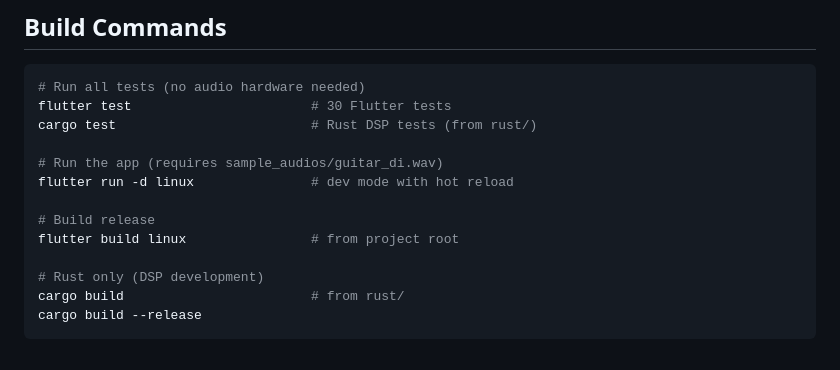
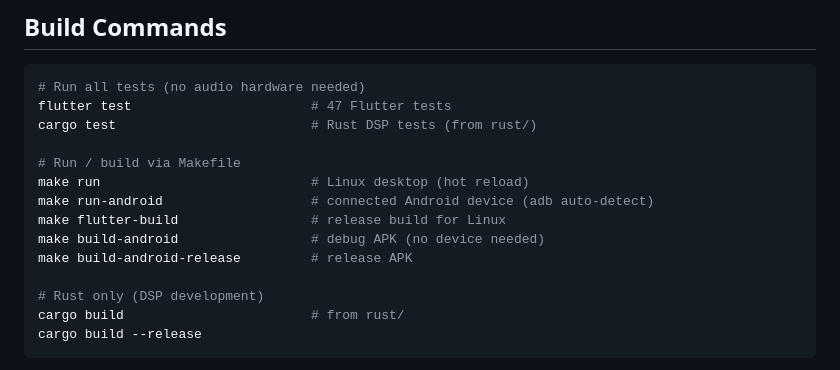
Before and after one commit to arlandantas/pedaleira, a Markdown page: CLAUDE.md, the part around the change. Rendered like a GitHub page.

````diff
--- a/CLAUDE.md
+++ b/CLAUDE.md
@@ -66,14 +66,15 @@ UI → audio thread communication must use lock-free primitives: atomic variable
 
 ```bash
 # Run all tests (no audio hardware needed)
-flutter test                       # 30 Flutter tests
+flutter test                       # 47 Flutter tests
 cargo test                         # Rust DSP tests (from rust/)
 
-# Run the app (requires sample_audios/guitar_di.wav)
-flutter run -d linux               # dev mode with hot reload
-
-# Build release
-flutter build linux                # from project root
+# Run / build via Makefile
+make run                           # Linux desktop (hot reload)
+make run-android                   # connected Android device (adb auto-detect)
+make flutter-build                 # release build for Linux
+make build-android                 # debug APK (no device needed)
+make build-android-release         # release APK
 
 # Rust only (DSP development)
 cargo build                        # from rust/
````
Also changed, not shown: README.md (+13 -8 lines), progress.md (+15 -0 lines).
